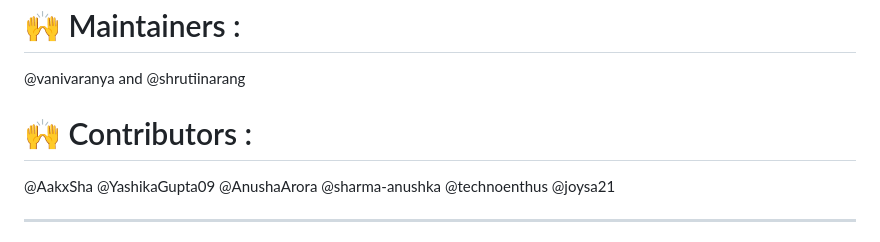
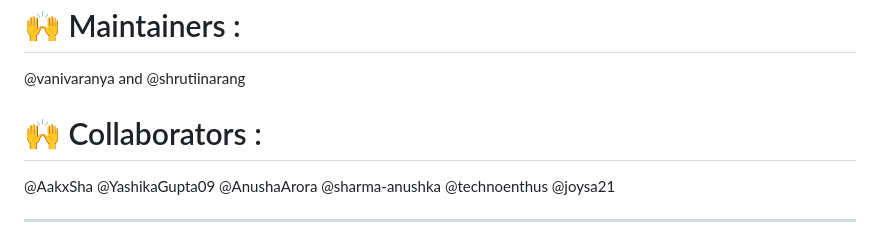
Before and after one commit to coffeecookey/Web-Dev-1, a Markdown page: README.md, the part around the change. Rendered like a GitHub page.

```diff
--- a/README.md
+++ b/README.md
@@ -6,7 +6,7 @@ Welcome to our **Web Development Repository**! 🚀 This collection showcases a
 # 🙌 Maintainers :
 @vanivaranya and @shrutiinarang
 
-# 🙌 Contributors :
+# 🙌 Collaborators :
 @AakxSha
 @YashikaGupta09
 @AnushaArora
```
